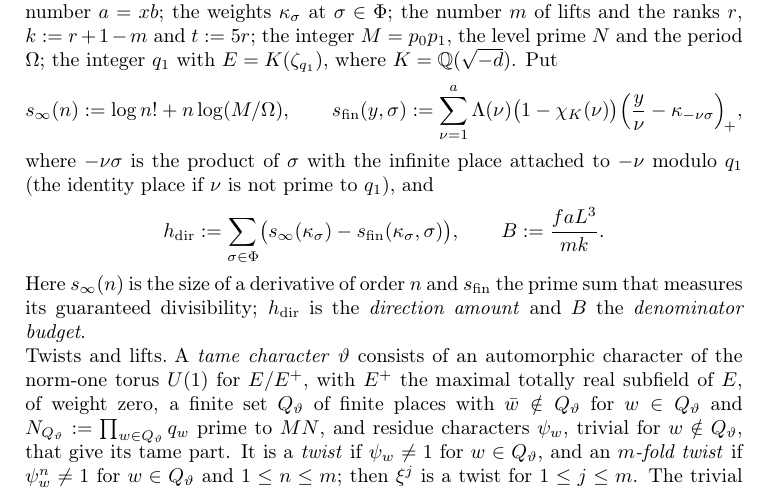
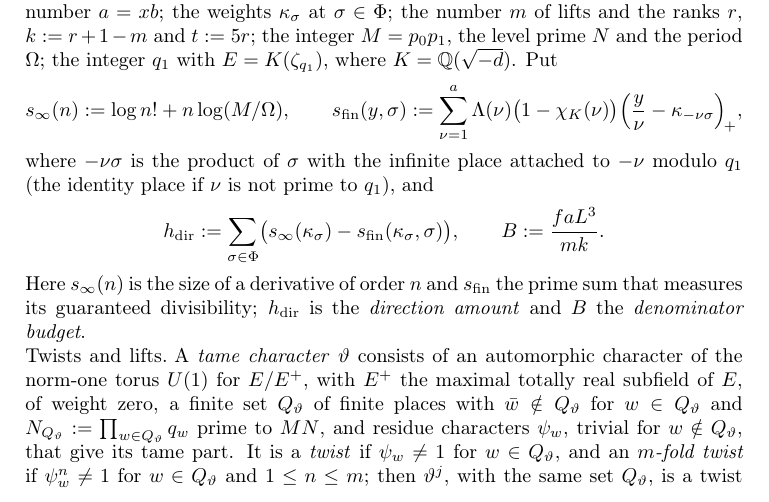
Before and after one commit to ultronozm/grh-workbook, a LaTeX paper (20261126T030800--the-cost-of-one-lift__workbook.tex): part of page 3 of 8, cut so that both start at the same text. Compiled offline with pdfLaTeX.

Commit message:
Ch. Cost of one lift: fix xref audit D52, D43 (powers of the tame character, pointer for c_a)

```diff
--- a/20261126T030800--the-cost-of-one-lift__workbook.tex
+++ b/20261126T030800--the-cost-of-one-lift__workbook.tex
@@ -155,7 +155,7 @@ where \(-\nu\sigma\) is the product of \(\sigma\) with the infinite place attach
 \]
 Here \(s_\infty(n)\) is the size of a derivative of order \(n\) and \(\sfin\) the prime sum that measures its guaranteed divisibility; \(\hdir\) is the \emph{direction amount} and \(B\) the \emph{denominator budget}.
 
-\paragraph{Twists and lifts.}  A \emph{tame character} \(\vartheta\) consists of an automorphic character of the norm-one torus \(U(1)\) for \(E/E^+\), with \(E^+\) the maximal totally real subfield of \(E\), of weight zero, a finite set \(Q_\vartheta\) of finite places with \(\bar w \notin Q_\vartheta\) for \(w \in Q_\vartheta\) and \(N_{Q_\vartheta} := \prod_{w \in Q_\vartheta} q_w\) prime to \(MN\), and residue characters \(\psi_w\), trivial for \(w \notin Q_\vartheta\), that give its tame part.  It is a \emph{twist} if \(\psi_w \ne 1\) for \(w \in Q_\vartheta\), and an \emph{\(m\)-fold twist} if \(\psi_w^n \ne 1\) for \(w \in Q_\vartheta\) and \(1 \le n \le m\); then \(\xi^j\) is a twist for \(1 \le j \le m\).  The trivial twist \(1\) has \(Q_1 = \varnothing\).  For \(1 \le j \le m\) and a twist \(\vartheta\), let \(\Theta_{\vartheta j} \colon G_j \to A_{\vartheta j}\) be the lift of Chapter~\ref{c37-chap} at the twist \(\vartheta\), from the good forms on the Hermitian space \(W_j\) of rank \(r\) to the algebraic forms on the definite space of rank \(r + t\) with the weight, level and character of its datum \(O_{\vartheta j}\).  It is injective, and \(\dim G_j = d_T\), the dimension of the good target forms.  Let \(R_{\vartheta j}\) be its image, \(\pr_{\vartheta j}\) the orthogonal projection onto it, and \(Z_{\vartheta j} := \det(\Theta_{\vartheta j}^*\Theta_{\vartheta j})\).  For an \(m\)-fold twist \(\xi\), \(Z_j(\xi) := Z_{\xi^j j}\), as in Chapter~\ref{c37-chap}; in particular \(Z_j(1) = Z_{1j}\).
+\paragraph{Twists and lifts.}  A \emph{tame character} \(\vartheta\) consists of an automorphic character of the norm-one torus \(U(1)\) for \(E/E^+\), with \(E^+\) the maximal totally real subfield of \(E\), of weight zero, a finite set \(Q_\vartheta\) of finite places with \(\bar w \notin Q_\vartheta\) for \(w \in Q_\vartheta\) and \(N_{Q_\vartheta} := \prod_{w \in Q_\vartheta} q_w\) prime to \(MN\), and residue characters \(\psi_w\), trivial for \(w \notin Q_\vartheta\), that give its tame part.  It is a \emph{twist} if \(\psi_w \ne 1\) for \(w \in Q_\vartheta\), and an \emph{\(m\)-fold twist} if \(\psi_w^n \ne 1\) for \(w \in Q_\vartheta\) and \(1 \le n \le m\); then \(\vartheta^j\), with the same set \(Q_\vartheta\), is a twist for \(1 \le j \le m\).  The trivial twist \(1\) has \(Q_1 = \varnothing\).  For \(1 \le j \le m\) and a twist \(\vartheta\), let \(\Theta_{\vartheta j} \colon G_j \to A_{\vartheta j}\) be the lift of Chapter~\ref{c37-chap} at the twist \(\vartheta\), from the good forms on the Hermitian space \(W_j\) of rank \(r\) to the algebraic forms on the definite space of rank \(r + t\) with the weight, level and character of its datum \(O_{\vartheta j}\).  It is injective, and \(\dim G_j = d_T\), the dimension of the good target forms.  Let \(R_{\vartheta j}\) be its image, \(\pr_{\vartheta j}\) the orthogonal projection onto it, and \(Z_{\vartheta j} := \det(\Theta_{\vartheta j}^*\Theta_{\vartheta j})\).  For an \(m\)-fold twist \(\xi\), \(Z_j(\xi) := Z_{\xi^j j}\), as in Chapter~\ref{c37-chap}; in particular \(Z_j(1) = Z_{1j}\).
 
 For a ring homomorphism \(\eta \colon \C \to \C_\ell\), a form \(y \in A_{\vartheta j}\) is \emph{integral at} \(\eta\) if, for every finite adelic point \(g\) of the definite unitary group, the vector \(\eta(y(g))\) moved by \(g^{-1}\) in the weight representation has coordinates of absolute value at most \(1\).  For \((\ell,\iota) \in \Ic\), integral at \(\iota\) means integral at the composite of \(\iota\) with the inclusion \(\bar\Q_\ell \subset \C_\ell\).  For \(\sigma \in \Aut(\C)\), \(N_\sigma(y)\) is the squared norm of \(y\) computed after applying \(\sigma\) to its values: a weighted sum over classes of the integral Weyl Gram form.  Let \(w\) be a finite place of \(E\) with \(\bar w \ne w\), not among the places of \(O_{\vartheta j}\) or their conjugates.  The \emph{false lifts at} \(w\) are the forms in the image of the idempotent \(e_0\) that are killed by the Hecke polynomial \(H_w\) of \(O_{\vartheta j}\) at its test value \(\lambda_w\), and are orthogonal to \(R_{\vartheta j}\); the lifts lie in \(\im e_0 \cap \ker H_w(\lambda_w)\), which plays the part of \(X\) in Section~\ref{sec:toy}.  A form is \emph{orthogonal to the false lifts} if it is orthogonal to the false lifts at every such \(w\).
 
```
Also changed, not shown: 20261126T030800--the-cost-of-one-lift__workbook.tex (2 more changed lines).
